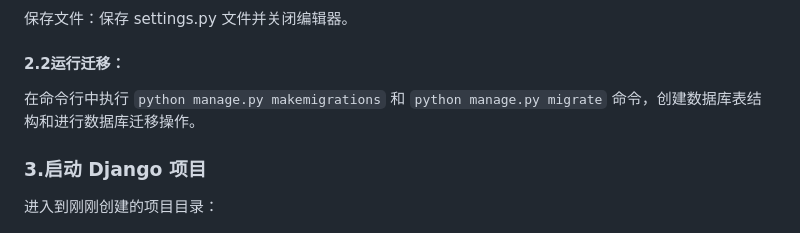
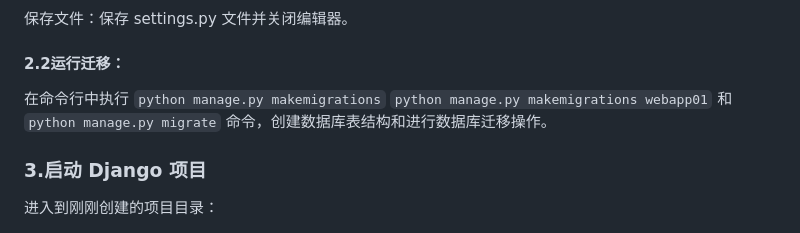
Before and after one commit to wiairden/django-, a Markdown page: README.md, the part around the change. Rendered like a GitHub page.

````diff
--- a/README.md
+++ b/README.md
@@ -94,7 +94,7 @@ DATABASES = {
 保存文件：保存 settings.py 文件并关闭编辑器。
 
 #### 2.2运行迁移：
-在命令行中执行 ```python manage.py makemigrations``` 和 ```python manage.py migrate``` 命令，创建数据库表结构和进行数据库迁移操作。
+在命令行中执行 ```python manage.py makemigrations``` ```python manage.py makemigrations webapp01``` 和 ```python manage.py migrate``` 命令，创建数据库表结构和进行数据库迁移操作。
 
 ### 3.启动 Django 项目
 进入到刚刚创建的项目目录：
````
